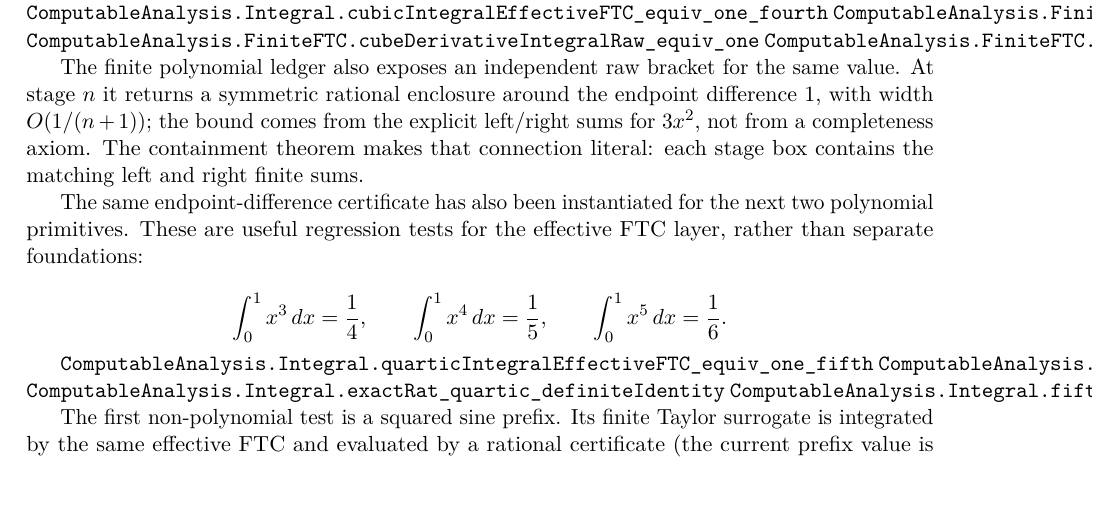
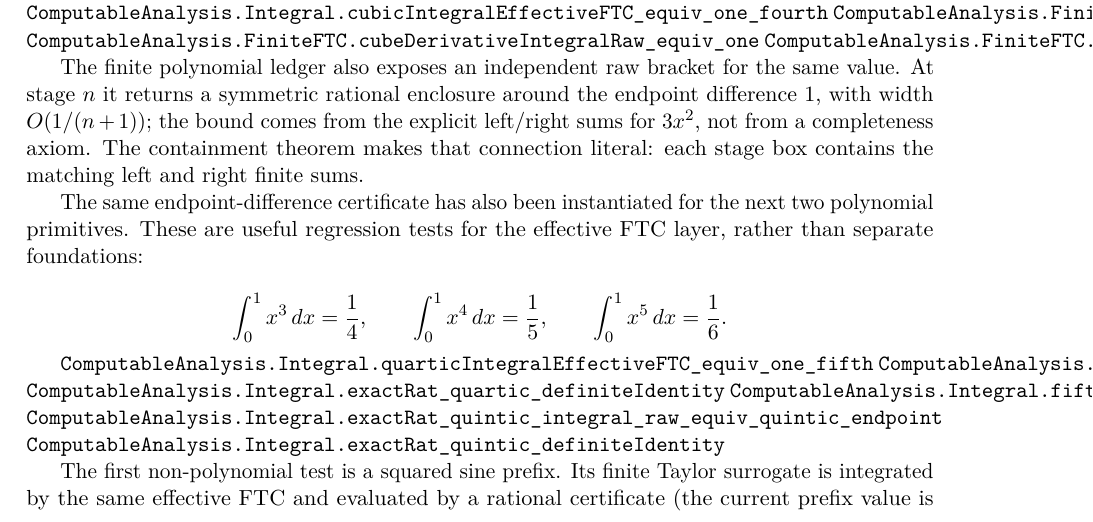
Before and after one commit to liuyao12/computable-analysis, a LaTeX thesis (blueprint/src/web.tex, which reads blueprint/src/03-integrals.tex): part of page 53 of 118, cut so that both start at the same text. Compiled offline with pdfLaTeX.

Commit message:
Expose quintic integral definite identity

```diff
--- a/blueprint/src/03-integrals.tex
+++ b/blueprint/src/03-integrals.tex
@@ -1268,6 +1268,8 @@ effective FTC layer, rather than separate foundations:
 \lean{ComputableAnalysis.Integral.exactRat_quartic_integral_raw_equiv_quartic_endpoint}
 \lean{ComputableAnalysis.Integral.exactRat_quartic_definiteIdentity}
 \lean{ComputableAnalysis.Integral.fifthIntegralEffectiveFTC_equiv_one_sixth}
+\lean{ComputableAnalysis.Integral.exactRat_quintic_integral_raw_equiv_quintic_endpoint}
+\lean{ComputableAnalysis.Integral.exactRat_quintic_definiteIdentity}
 \leanok
 
 The first non-polynomial test is a squared sine prefix.  Its finite Taylor
```
Also changed, not shown: 2 other files.
